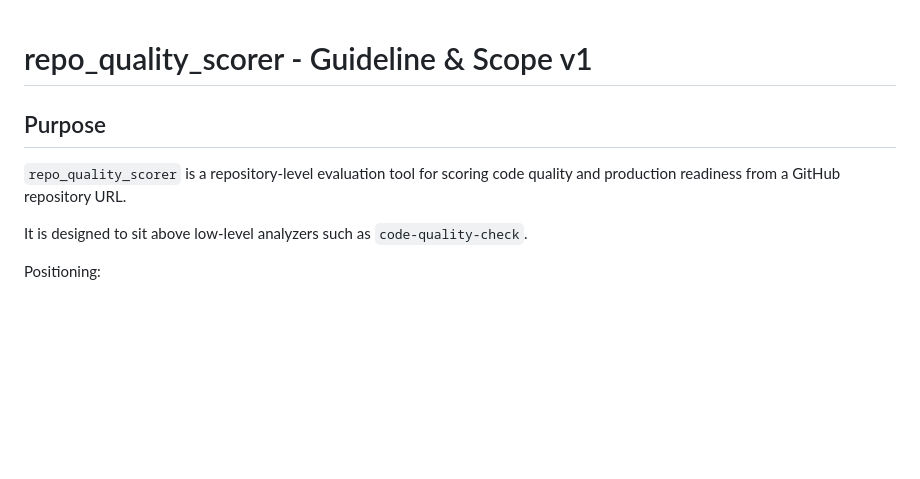
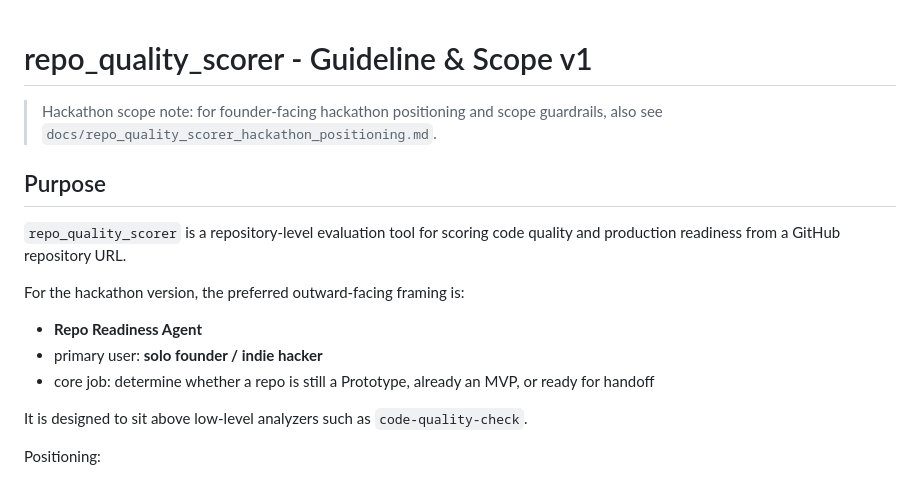
Before and after one commit to boyranger/ws-ga, a Markdown page: docs/repo_quality_scorer_guideline.md, the part around the change. Drawn GitHub-style; blank space fills up the shorter version.

Commit message:
Add hackathon positioning artifact for repo scorer

```diff
--- a/docs/repo_quality_scorer_guideline.md
+++ b/docs/repo_quality_scorer_guideline.md
@@ -1,8 +1,15 @@
 # repo_quality_scorer - Guideline & Scope v1
+
+> Hackathon scope note: for founder-facing hackathon positioning and scope guardrails, also see `docs/repo_quality_scorer_hackathon_positioning.md`.
 
 ## Purpose
 
 `repo_quality_scorer` is a repository-level evaluation tool for scoring code quality and production readiness from a GitHub repository URL.
+
+For the hackathon version, the preferred outward-facing framing is:
+- **Repo Readiness Agent**
+- primary user: **solo founder / indie hacker**
+- core job: determine whether a repo is still a Prototype, already an MVP, or ready for handoff
 
 It is designed to sit above low-level analyzers such as `code-quality-check`.
 
```
Also changed, not shown: docs/repo_quality_scorer_hackathon_positioning.md (added, +237 -0 lines), memory/2026-05-15.md (added, +10 -0 lines).
